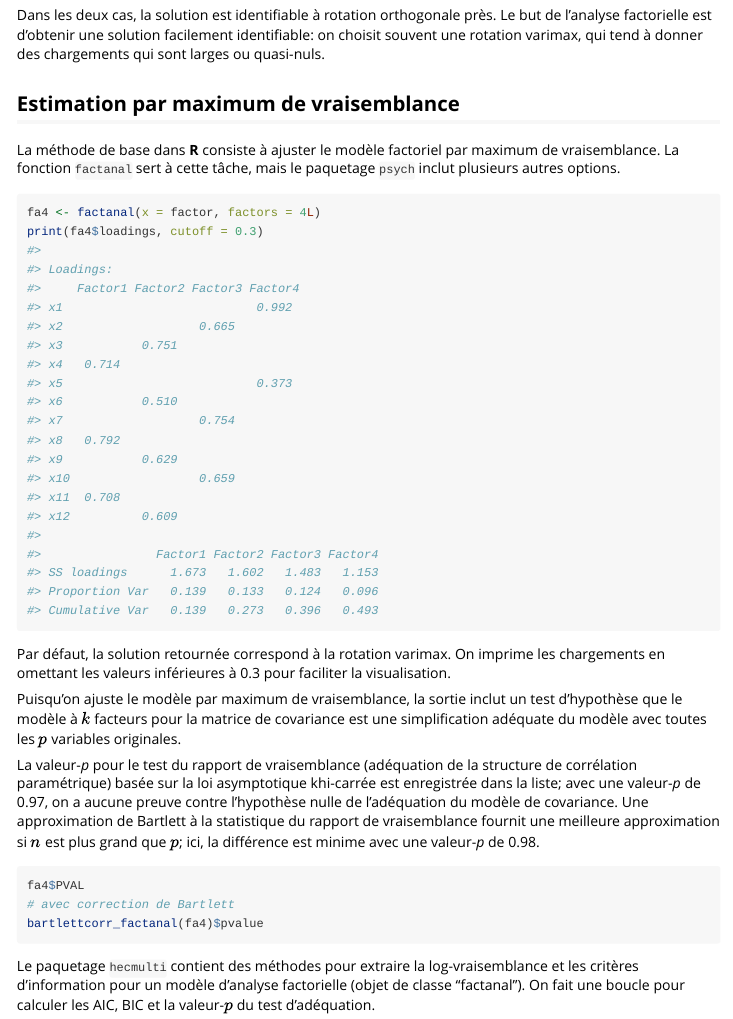
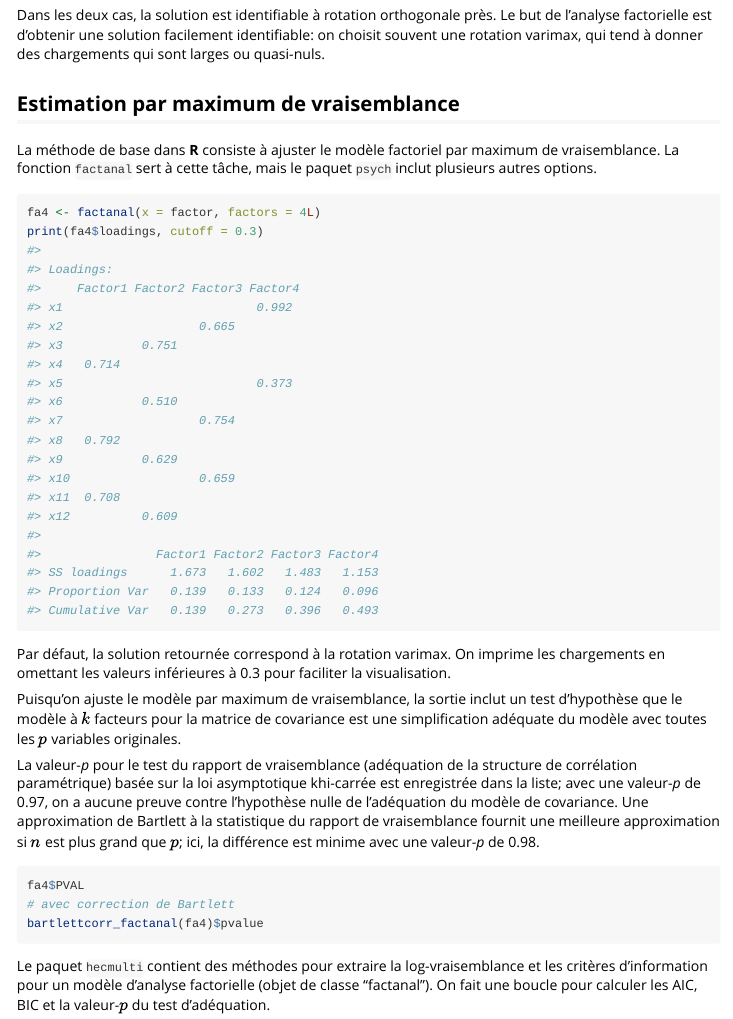
Before and after one commit to lbelzile/hecmulti, an R Markdown document (vignettes/analyse_factorielle.Rmd): the page in a window 1100 px wide, from 1370 px down. Rendered offline with R 4.5, knitr and Pandoc, with nearby package versions; some code elsewhere in the file could not run offline.

Commit message:
Nouvelle appellation 'paquet'

````diff
--- a/vignettes/analyse_factorielle.Rmd
+++ b/vignettes/analyse_factorielle.Rmd
@@ -40,7 +40,7 @@ Dans les deux cas, la solution est identifiable à rotation orthogonale près. L
 
 ## Estimation par maximum de vraisemblance
 
-La méthode de base dans **R** consiste à ajuster le modèle factoriel par maximum de vraisemblance. La fonction `factanal` sert à cette tâche, mais le paquetage `psych` inclut plusieurs autres options.
+La méthode de base dans **R** consiste à ajuster le modèle factoriel par maximum de vraisemblance. La fonction `factanal` sert à cette tâche, mais le paquet `psych` inclut plusieurs autres options.
 
 ```{r mlefactanal}
 fa4 <- factanal(x = factor, factors = 4L)
@@ -59,7 +59,7 @@ fa4$PVAL
 # avec correction de Bartlett
 bartlettcorr_factanal(fa4)$pvalue
 ```
-Le paquetage `hecmulti` contient des méthodes pour
+Le paquet `hecmulti` contient des méthodes pour
 extraire la log-vraisemblance et les critères d'information pour un modèle d'analyse factorielle  (objet de classe "factanal"). On fait une boucle pour calculer les AIC, BIC et la valeur-$p$ du test d'adéquation.
 
 ```{r tableau}
````
Also changed, not shown: README.md, vignettes/analyse_factorielle.Rmd (2 more changed lines).
